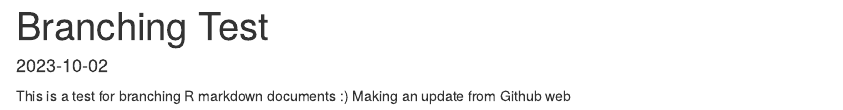
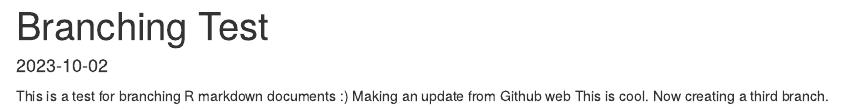
Before and after one commit to manuelahoyosOchin/Branching_Test, an R Markdown document (branching_test.Rmd): the page in a window 1100 px wide, from its top. Rendered offline with R 4.5, knitr and Pandoc, with nearby package versions.

Commit message:
changing third branch

```diff
--- a/branching_test.Rmd
+++ b/branching_test.Rmd
@@ -6,3 +6,4 @@ date: "2023-10-02"
 
 This is a test for branching R markdown documents :)
 Making an update from Github web
+This is cool. Now creating a third branch.
```
